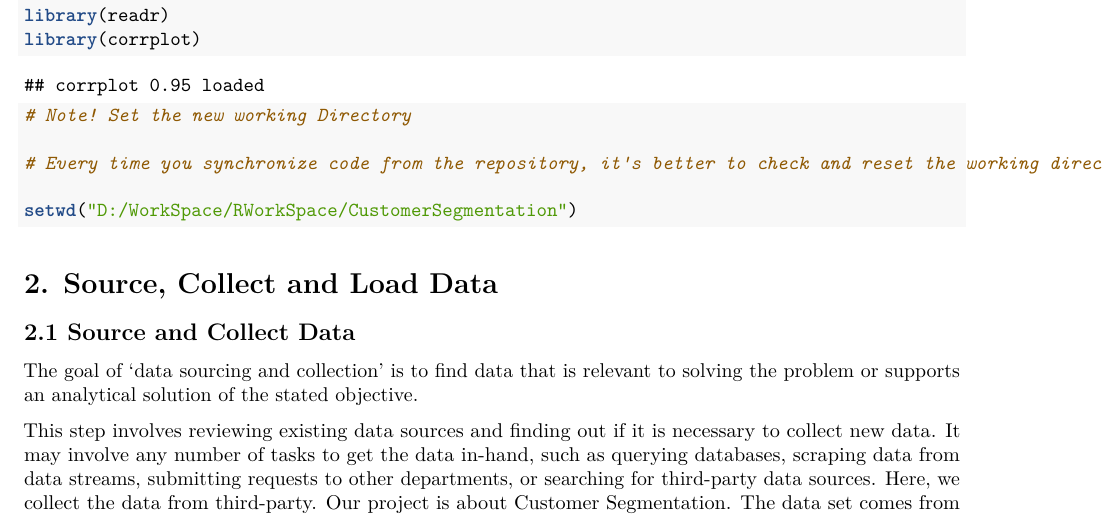
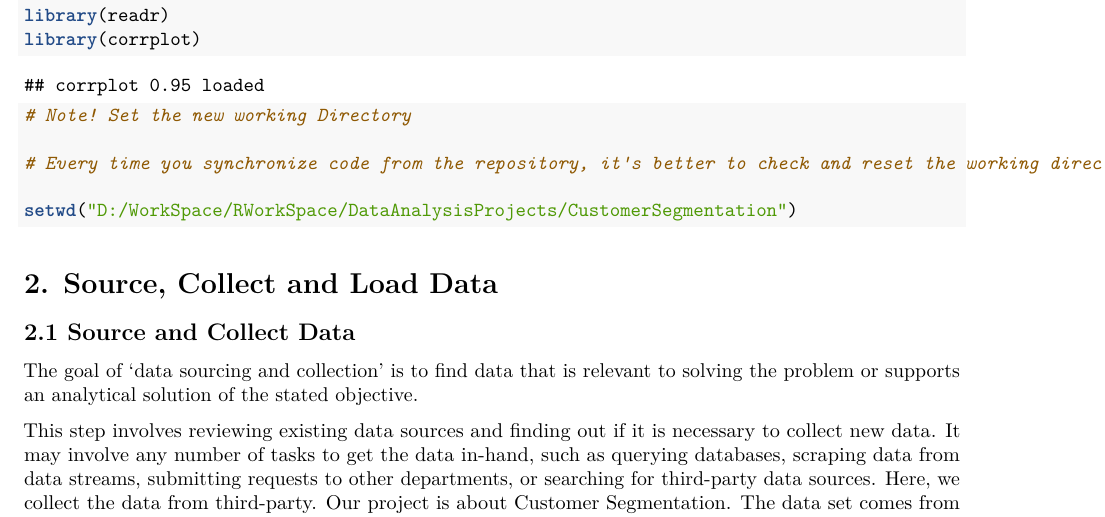
Before and after one commit to greensure/DataAnalysisProjects, an R Markdown document (CustomerSegmentation/CustomerSegmentation.Rmd): part of page 1 of 23, cut so that both start at the same text. Rendered offline with R 4.5, knitr and Pandoc, then LaTeX, with nearby package versions; both versions are drawn in the output format of the newer one; code that draws random numbers runs with fixed seeds of ours; some code elsewhere in the file could not run offline.

Commit message:
Integrate Data Analysis Projects Resources, 1/19/2023

````diff
--- a/CustomerSegmentation/CustomerSegmentation.Rmd
+++ b/CustomerSegmentation/CustomerSegmentation.Rmd
@@ -2,8 +2,8 @@
 title: "Project"
 author: "Yuanyuan Sun, Carlos Muñoz Losa"
 output:
+  pdf_document: default
   html_document: default
-  pdf_document: default
   word_document: default
 ---
 
@@ -21,7 +21,7 @@ library(corrplot)
 
 # Every time you synchronize code from the repository, it's better to check and reset the working directory based on your development environment first. If you don't want to set the repository, you can comment the following line.
 
-setwd("D:/WorkSpace/RWorkSpace/CustomerSegmentation")
+setwd("D:/WorkSpace/RWorkSpace/DataAnalysisProjects/CustomerSegmentation")
 
 ```
 
````
Also changed, not shown: CustomerSegmentation/CustomerSegmentation.pdf (added), 1 other file.
